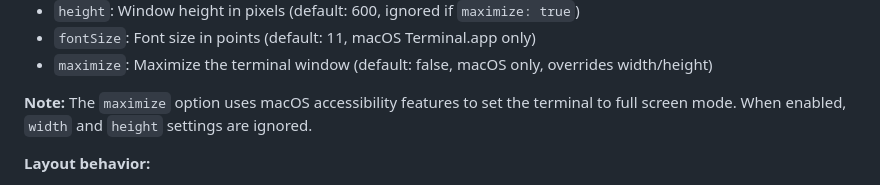
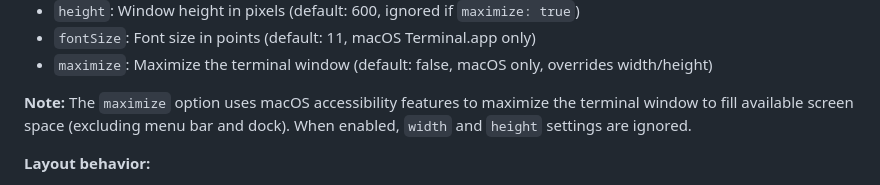
Before and after one commit to hookdeck/hookdeck-demo, a Markdown page: tmux-presenter/README.md, the part around the change. Rendered like a GitHub page.

Commit message:
docs(tmux-presenter): clarify note on maximize option in README.md for terminal window behavior

```diff
--- a/tmux-presenter/README.md
+++ b/tmux-presenter/README.md
@@ -190,7 +190,7 @@ layout:
 - `fontSize`: Font size in points (default: 11, macOS Terminal.app only)
 - `maximize`: Maximize the terminal window (default: false, macOS only, overrides width/height)
 
-**Note:** The `maximize` option uses macOS accessibility features to set the terminal to full screen mode. When enabled, `width` and `height` settings are ignored.
+**Note:** The `maximize` option uses macOS accessibility features to maximize the terminal window to fill available screen space (excluding menu bar and dock). When enabled, `width` and `height` settings are ignored.
 
 **Layout behavior:**
 - Panes are arranged horizontally from left to right
```
